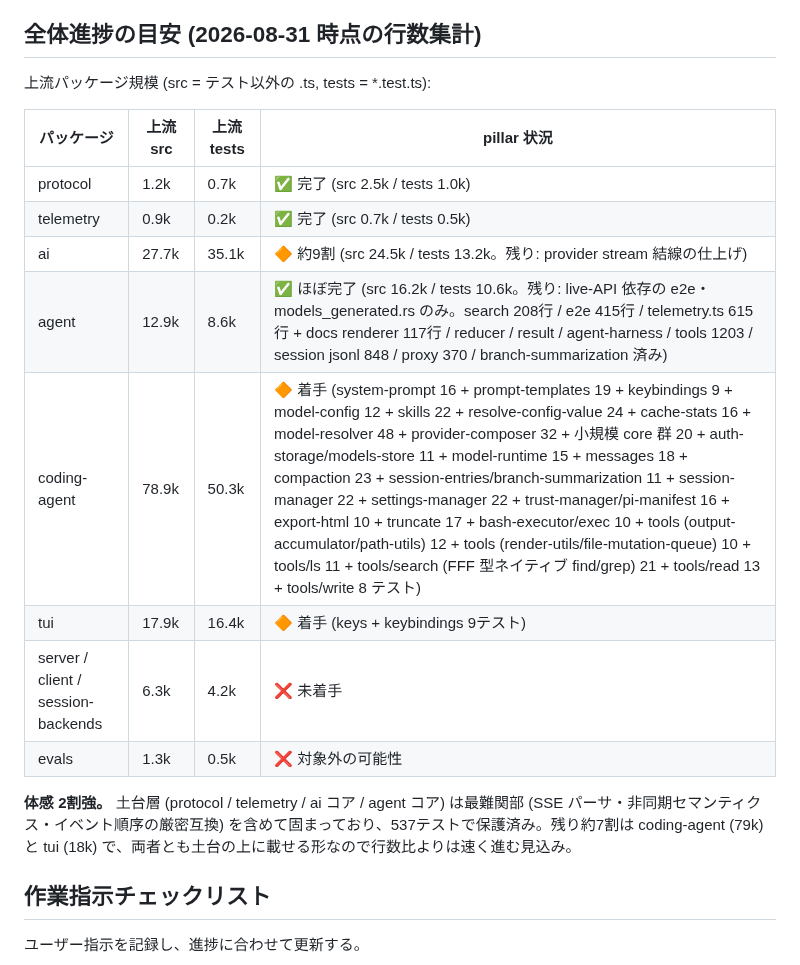
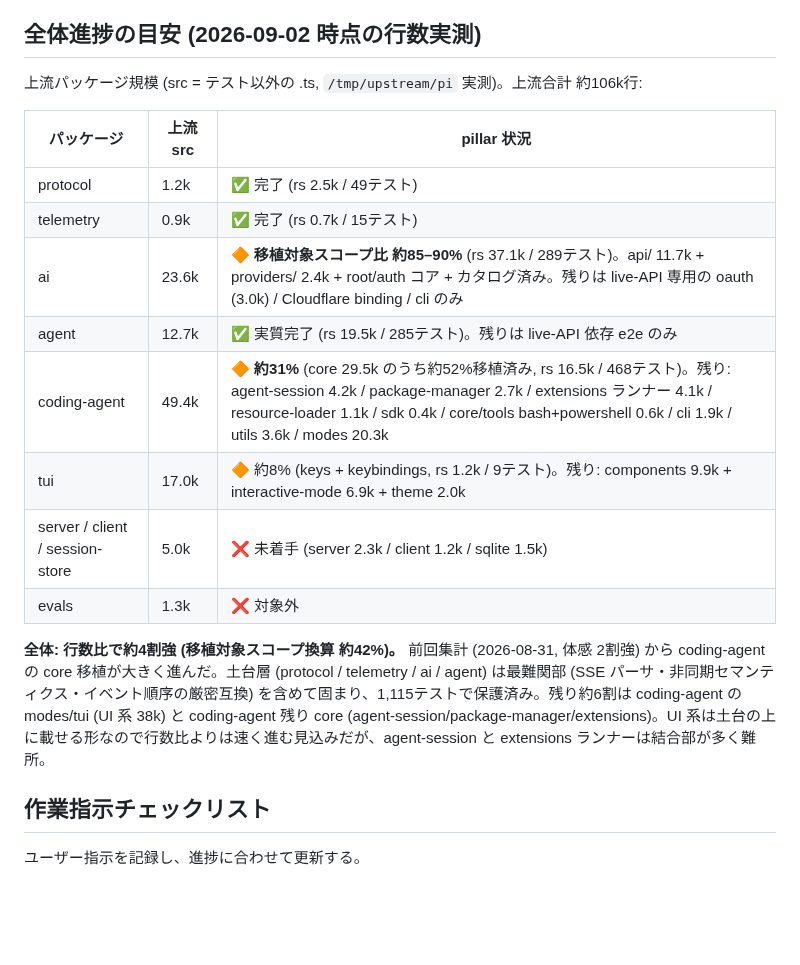
Before and after one commit to vi2q/pillar, a Markdown page: docs/INSTRUCTIONS.md, the part around one of its changes. Drawn GitHub-style; blank space fills up the shorter version.

Commit message:
docs: refresh progress estimate from measured line counts (2026-09-02, ~42%)

```diff
--- a/docs/INSTRUCTIONS.md
+++ b/docs/INSTRUCTIONS.md
@@ -33,22 +33,22 @@ pi v0.84.3 (TypeScript, commit `56700d42e`) を Rust に移植する。拡張機
 
 移植済みの主な到達点: agent ループ (agent-loop.test.ts 23ケース完全パリティ), Agent クラス, harness 基盤 (types/truncate/system-prompt/events/prompt-templates/env/shell-output/skills/messages), compaction 本体 + 共通部 + branch-summarization 準備部, session v4 ツリー (types/state/context/memory = InMemory バックエンド), result.ts (TaggedErrorValue), reducer.ts (validateRecordLog/reduceLaneState), agent-harness.ts (スキャフォールド: create/設定 getter-setter/未実装操作の明示拒否), tools/ (bash/edit/read/write + path-utils/image/file-mutation-queue/edit-diff)。
 
-## 全体進捗の目安 (2026-08-31 時点の行数集計)
+## 全体進捗の目安 (2026-09-02 時点の行数実測)
 
-上流パッケージ規模 (src = テスト以外の .ts, tests = *.test.ts):
+上流パッケージ規模 (src = テスト以外の .ts, `/tmp/upstream/pi` 実測)。上流合計 約106k行:
 
-| パッケージ | 上流 src | 上流 tests | pillar 状況 |
-| --- | --- | --- | --- |
-| protocol | 1.2k | 0.7k | ✅ 完了 (src 2.5k / tests 1.0k) |
-| telemetry | 0.9k | 0.2k | ✅ 完了 (src 0.7k / tests 0.5k) |
-| ai | 27.7k | 35.1k | 🔶 約9割 (src 24.5k / tests 13.2k。残り: provider stream 結線の仕上げ) |
-| agent | 12.9k | 8.6k | ✅ ほぼ完了 (src 16.2k / tests 10.6k。残り: live-API 依存の e2e・models_generated.rs のみ。search 208行 / e2e 415行 / telemetry.ts 615行 + docs renderer 117行 / reducer / result / agent-harness / tools 1203 / session jsonl 848 / proxy 370 / branch-summarization 済み) |
-| coding-agent | 78.9k | 50.3k | 🔶 着手 (system-prompt 16 + prompt-templates 19 + keybindings 9 + model-config 12 + skills 22 + resolve-config-value 24 + cache-stats 16 + model-resolver 48 + provider-composer 32 + 小規模 core 群 20 + auth-storage/models-store 11 + model-runtime 15 + messages 18 + compaction 23 + session-entries/branch-summarization 11 + session-manager 22 + settings-manager 22 + trust-manager/pi-manifest 16 + export-html 10 + truncate 17 + bash-executor/exec 10 + tools (output-accumulator/path-utils) 12 + tools (render-utils/file-mutation-queue) 10 + tools/ls 11 + tools/search (FFF 型ネイティブ find/grep) 21 + tools/read 13 + tools/write 8 テスト) |
-| tui | 17.9k | 16.4k | 🔶 着手 (keys + keybindings 9テスト) |
-| server / client / session-backends | 6.3k | 4.2k | ❌ 未着手 |
-| evals | 1.3k | 0.5k | ❌ 対象外の可能性 |
+| パッケージ | 上流 src | pillar 状況 |
+| --- | --- | --- |
+| protocol | 1.2k | ✅ 完了 (rs 2.5k / 49テスト) |
+| telemetry | 0.9k | ✅ 完了 (rs 0.7k / 15テスト) |
+| ai | 23.6k | 🔶 **移植対象スコープ比 約85–90%** (rs 37.1k / 289テスト)。api/ 11.7k + providers/ 2.4k + root/auth コア + カタログ済み。残りは live-API 専用の oauth (3.0k) / Cloudflare binding / cli のみ |
+| agent | 12.7k | ✅ 実質完了 (rs 19.5k / 285テスト)。残りは live-API 依存 e2e のみ |
+| coding-agent | 49.4k | 🔶 **約31%** (core 29.5k のうち約52%移植済み, rs 16.5k / 468テスト)。残り: agent-session 4.2k / package-manager 2.7k / extensions ランナー 4.1k / resource-loader 1.1k / sdk 0.4k / core/tools bash+powershell 0.6k / cli 1.9k / utils 3.6k / modes 20.3k |
+| tui | 17.0k | 🔶 約8% (keys + keybindings, rs 1.2k / 9テスト)。残り: components 9.9k + interactive-mode 6.9k + theme 2.0k |
+| server / client / session-store | 5.0k | ❌ 未着手 (server 2.3k / client 1.2k / sqlite 1.5k) |
+| evals | 1.3k | ❌ 対象外 |
 
-**体感 2割強。** 土台層 (protocol / telemetry / ai コア / agent コア) は最難関部 (SSE パーサ・非同期セマンティクス・イベント順序の厳密互換) を含めて固まっており、537テストで保護済み。残り約7割は coding-agent (79k) と tui (18k) で、両者とも土台の上に載せる形なので行数比よりは速く進む見込み。
+**全体: 行数比で約4割強 (移植対象スコープ換算 約42%)。** 前回集計 (2026-08-31, 体感 2割強) から coding-agent の core 移植が大きく進んだ。土台層 (protocol / telemetry / ai / agent) は最難関部 (SSE パーサ・非同期セマンティクス・イベント順序の厳密互換) を含めて固まり、1,115テストで保護済み。残り約6割は coding-agent の modes/tui (UI 系 38k) と coding-agent 残り core (agent-session/package-manager/extensions)。UI 系は土台の上に載せる形なので行数比よりは速く進む見込みだが、agent-session と extensions ランナーは結合部が多く難所。
 
 ## 作業指示チェックリスト
 
```
Also changed, not shown: other parts of docs/INSTRUCTIONS.md (+2 -2 lines).
